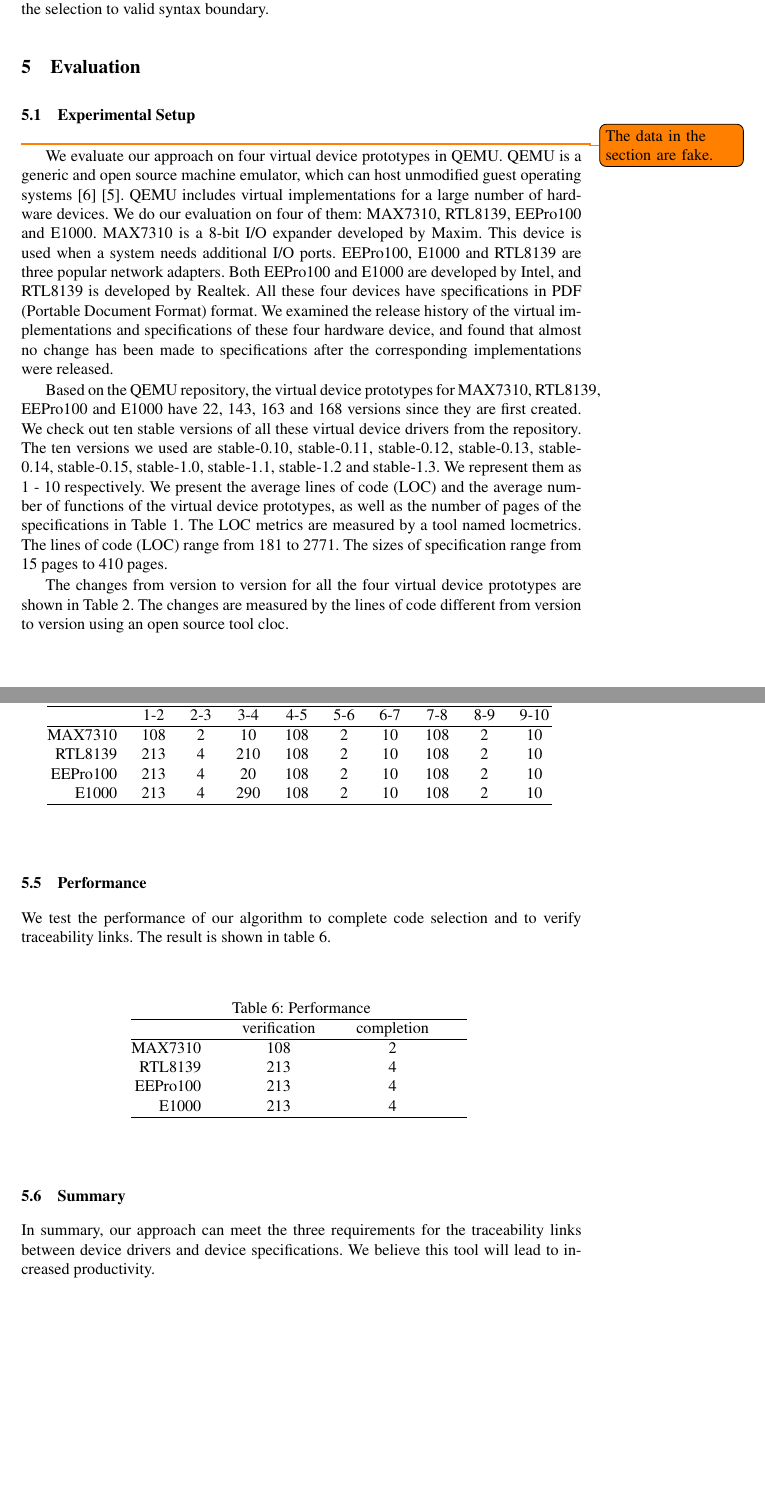
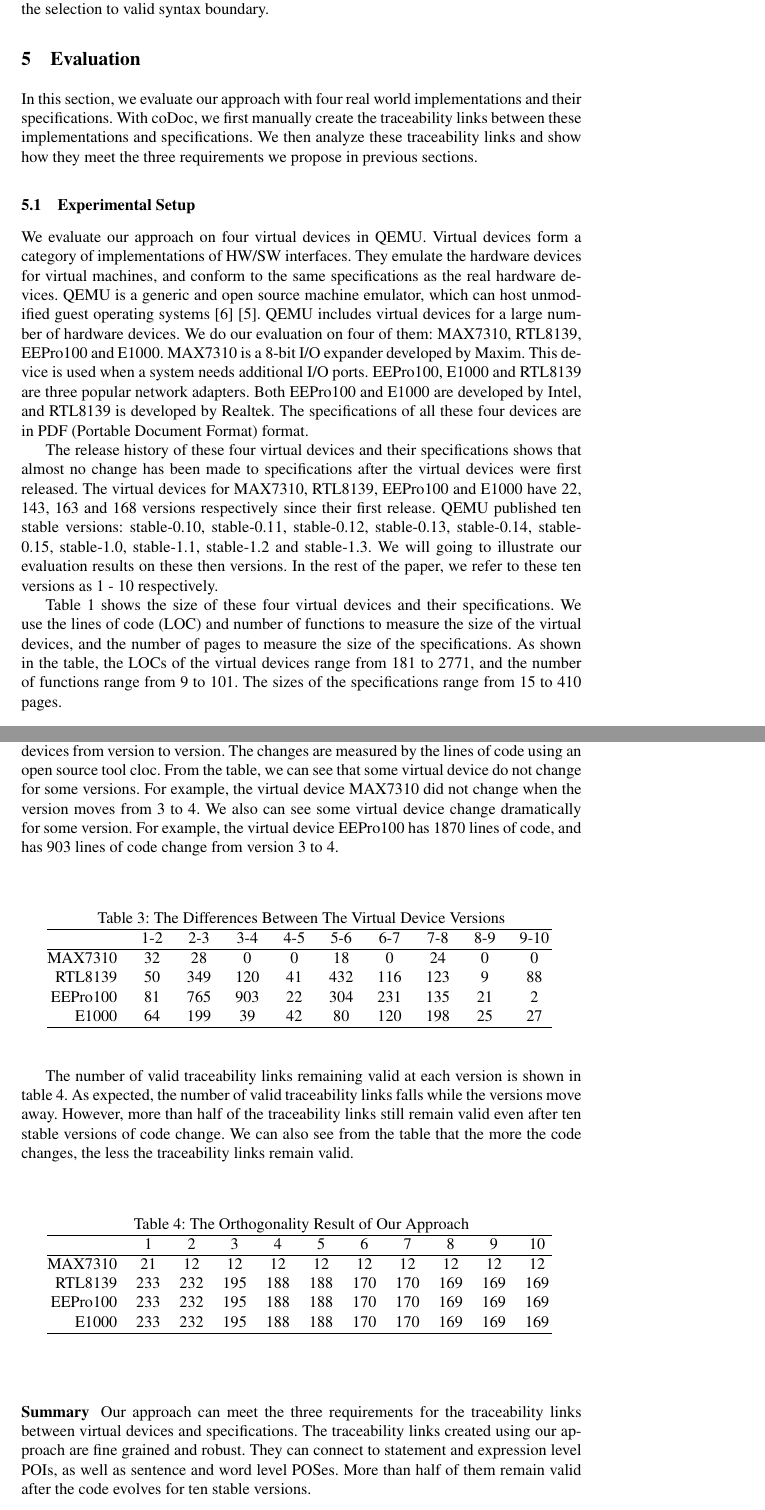
Before and after one commit to derekqian/CS669-Scholarship-Skills, a LaTeX paper (RPE/paper.tex, which reads RPE/evaluation.tex): two parts of pages 13 and 15 of 17, joined at a grey line, cut so that both start at the same text, the shorter picture padded with empty space. Compiled offline with pdfLaTeX.

Commit message:
evaluation part

```diff
--- a/RPE/evaluation.tex
+++ b/RPE/evaluation.tex
@@ -1,16 +1,18 @@
+% the granularity of valid links:
+% 0 135 100
+% the number of valid links:
+% 233 232 195 188 188 170 170 169 169 169
+
 \section{Evaluation}
 \label{sec:evaluation}
 
+In this section, we evaluate our approach with four real world implementations and their specifications. With coDoc, we first manually create the traceability links between these implementations and specifications. We then analyze these traceability links and show how they meet the three requirements we propose in previous sections.
+
 \subsection{Experimental Setup}
-\todo{The data in the section are fake.}
-We evaluate our approach on four virtual device prototypes in QEMU. QEMU is a generic and open source machine emulator, which can host unmodified guest operating systems \cite{bellard_qemuwiki_2013} \cite{bellard_qemu_2005}. QEMU includes virtual implementations for a large number of hardware devices. We do our evaluation on four of them: MAX7310, RTL8139, EEPro100 and E1000. MAX7310 is a 8-bit I/O expander developed by Maxim. This device is used when a system needs additional I/O ports. EEPro100, E1000 and RTL8139 are three popular network adapters. Both EEPro100 and E1000 are developed by Intel, and RTL8139 is developed by Realtek. All these four devices have specifications in PDF (Portable Document Format) format. We examined the release history of the virtual implementations and specifications of these four hardware device, and found that almost no change has been made to specifications after the corresponding implementations were released.
+We evaluate our approach on four virtual devices in QEMU. Virtual devices form a category of implementations of HW/SW interfaces. They emulate the hardware devices for virtual machines, and conform to the same specifications as the real hardware devices. QEMU is a generic and open source machine emulator, which can host unmodified guest operating systems \cite{bellard_qemuwiki_2013} \cite{bellard_qemu_2005}. QEMU includes virtual devices for a large number of hardware devices. We do our evaluation on four of them: MAX7310, RTL8139, EEPro100 and E1000. MAX7310 is a 8-bit I/O expander developed by Maxim. This device is used when a system needs additional I/O ports. EEPro100, E1000 and RTL8139 are three popular network adapters. Both EEPro100 and E1000 are developed by Intel, and RTL8139 is developed by Realtek. The specifications of all these four devices are in PDF (Portable Document Format) format.
 
-Based on the QEMU repository, the virtual device prototypes for MAX7310, RTL8139, EEPro100 and E1000 have 22, 143, 163 and 168 versions since they are first created. We check out ten stable versions of all these virtual device drivers from the repository.
-The ten versions we used are stable-0.10, stable-0.11, stable-0.12, stable-0.13, stable-0.14, stable-0.15, stable-1.0, stable-1.1, stable-1.2 and stable-1.3. We represent them as 1 - 10 respectively.
-We present the average lines of code (LOC) and the average number of functions of the virtual device prototypes, as well as the number of pages of the specifications in Table \ref{table:vdd}.
-The LOC metrics are measured by a tool named locmetrics.
-The lines of code (LOC) range from 181 to 2771. The sizes of specification range from 15 pages to 410 pages.
+The release history of these four virtual devices and their specifications shows that almost no change has been made to specifications after the virtual devices were first released. The virtual devices for MAX7310, RTL8139, EEPro100 and E1000 have 22, 143, 163 and 168 versions respectively since their first release. QEMU published ten stable versions: stable-0.10, stable-0.11, stable-0.12, stable-0.13, stable-0.14, stable-0.15, stable-1.0, stable-1.1, stable-1.2 and stable-1.3. We will going to illustrate our evaluation results on these then versions. In the rest of the paper, we refer to these ten versions as 1 - 10 respectively.
 
-The changes from version to version for all the four virtual device prototypes are shown in Table \ref{table:version}. The changes are measured by the lines of code different from version to version using an open source tool cloc.
+Table \ref{table:vdd} shows the size of these four virtual devices and their specifications. We use the lines of code (LOC) and number of functions to measure the size of the virtual devices, and the number of pages to measure the size of the specifications. As shown in the table, the LOCs of the virtual devices range from 181 to 2771, and the number of functions range from 9 to 101. The sizes of the specifications range from 15 to 410 pages.
 
 \begin{table}[th]
@@ -37,3 +68,10 @@ E1000  & 1905 & 52 & 410\\
+\subsubsection{The Orthogonality of Our Approach}
+
+To evaluate the orthogonality of our approach, we apply the traceability links created on the virtual devices of version 1 to the other versions. We count the number of traceability links that are still valid when the virtual devices evolve to another version.
+Table \ref{table:version} shows the changes of all the four virtual devices from version to version. The changes are measured by the lines of code using an open source tool cloc. From the table, we can see that some virtual device do not change for some versions. For example, the virtual device MAX7310 did not change when the version moves from 3 to 4. We also can see some virtual device change dramatically for some version. For example, the virtual device EEPro100 has 1870 lines of code, and has 903 lines of code change from version 3 to 4.
+
+\begin{table}[th]
+\caption{The Differences Between The Virtual Device Versions}
 \centering
 \begin{tabular*}{0.9\textwidth}{@{\extracolsep{\fill}}rccccccccc}
 \hline
@@ -48,3 +86,4 @@ E1000 & 64 & 199 & 39 & 42 & 80 & 120 & 198 & 25 & 27\\
 \label{table:version}
 \end{table}
 
+The number of valid traceability links remaining valid at each version is shown in table \ref{table:robust}. As expected, the number of valid traceability links falls while the versions move away. However, more than half of the traceability links still remain valid even after ten stable versions of code change. We can also see from the table that the more the code changes, the less the traceability links remain valid.
@@ -105,43 +90,23 @@ We then check the number of valid traceability links left in the later versions.
 % traceability link lifetiem (versions)
 
 \begin{table}[th]
-\caption{Robustness}
+\caption{The Orthogonality Result of Our Approach}
 \centering
-\begin{tabular*}{0.9\textwidth}{@{\extracolsep{\fill}}rccccccccc}
+\begin{tabular*}{0.9\textwidth}{@{\extracolsep{\fill}}rcccccccccc}
 \hline
- & 1-2 & 2-3 & 3-4 & 4-5 & 5-6 & 6-7 & 7-8 & 8-9 & 9-10 \\
+ & 1 & 2 & 3 & 4 & 5 & 6 & 7 & 8 & 9 & 10 \\
 \hline
-MAX7310 & 108 & 2 & 10 & 108 & 2 & 10 & 108 & 2 & 10\\
-RTL8139  & 213 & 4 & 210 & 108 & 2 & 10 & 108 & 2 & 10\\
-EEPro100  & 213 & 4 & 20 & 108 & 2 & 10 & 108 & 2 & 10\\
-E1000  & 213 & 4 & 290 & 108 & 2 & 10 & 108 & 2 & 10\\
+MAX7310 & 21 & 12 & 12 & 12 & 12 & 12 & 12 & 12 & 12 & 12\\
+RTL8139  & 233 & 232 & 195 & 188 & 188 & 170 & 170 & 169 & 169 & 169\\
+EEPro100  & 233 & 232 & 195 & 188 & 188 & 170 & 170 & 169 & 169 & 169\\
+E1000  & 233 & 232 & 195 & 188 & 188 & 170 & 170 & 169 & 169 & 169\\
 \hline
 \end{tabular*}
 \label{table:robust}
 \end{table}
 
-\subsection{Performance}
+\subsubsection{Summary}
+Our approach can meet the three requirements for the traceability links between virtual devices and specifications.
+The traceability links created using our approach are fine grained and robust. They can connect to statement and expression level POIs, as well as sentence and word level POSes. More than half of them remain valid after the code evolves for ten stable versions.
 
-We test the performance of our algorithm to complete code selection and to verify traceability links. The result is shown in table \ref{table:performance}.
-
-\begin{table}[th]
-\caption{Performance}
-\centering
-\begin{tabular*}{0.6\textwidth}{@{\extracolsep{\fill}}rccc}
-\hline
- & verification & completion\\
-\hline
-MAX7310 & 108 & 2 \\
-RTL8139  & 213 & 4\\
-EEPro100  & 213 & 4\\
-E1000  & 213 & 4\\
-\hline
-\end{tabular*}
-\label{table:performance}
-\end{table}
-
-
-\subsection{Summary}
-
-In summary, our approach can meet the three requirements for the traceability links between device drivers and device specifications.
-We believe this tool will lead to increased productivity.
+% LocalWords:  coDoc rccc RTL cloc rccccccccc EEPro
```
Also changed, not shown: RPE/evaluation.tex (93 more changed lines).
